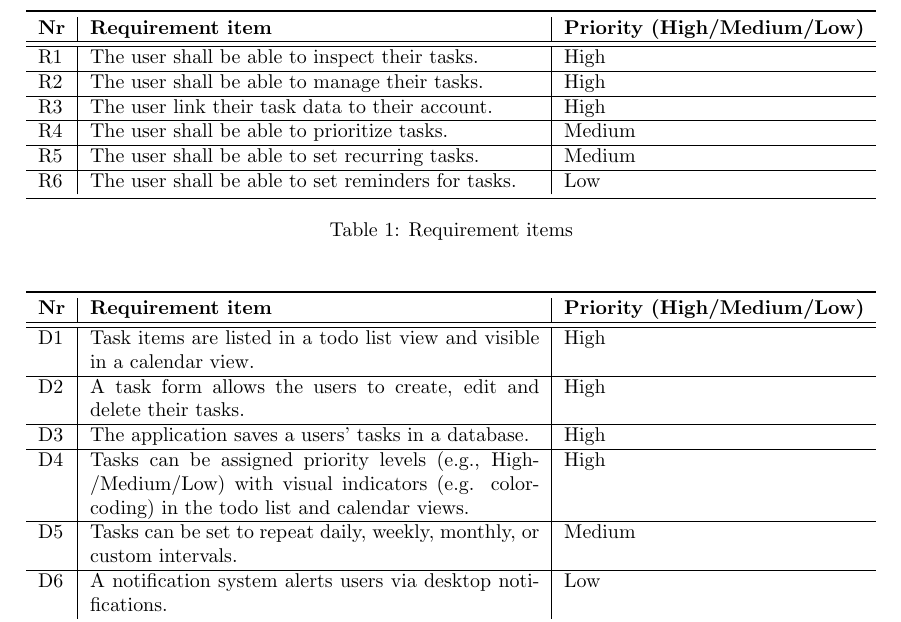
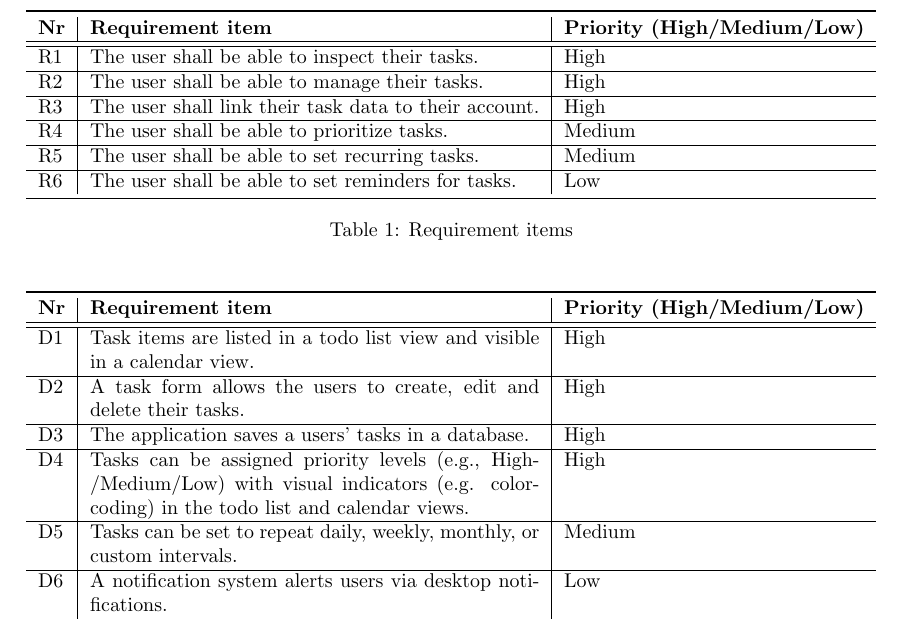
Before and after one commit to b3h3m0th/pineapple-planner, a LaTeX paper (Documentation/project_idea_vt_25_tasks_report/main.tex): part of page 7 of 9, cut so that both start at the same text. Compiled offline with pdfLaTeX.

Commit message:
vault backup: 2025-02-06 11:50:40

```diff
--- a/Documentation/project_idea_vt_25_tasks_report/main.tex
+++ b/Documentation/project_idea_vt_25_tasks_report/main.tex
@@ -156,19 +156,19 @@ Clearly explaining data usage and providing simple consent options will reinforc
   \centering
   \begin{tabularx}{\textwidth}{l|X|l}
     \toprule
-    \textbf{Nr} & \textbf{Requirement item}                          & \textbf{Priority (High/Medium/Low)} \\
+    \textbf{Nr} & \textbf{Requirement item}                             & \textbf{Priority (High/Medium/Low)} \\
     \hline\hline
-    R1          & The user shall be able to inspect their tasks.     & High                                \\
+    R1          & The user shall be able to inspect their tasks.        & High                                \\
     \hline
-    R2          & The user shall be able to manage their tasks.      & High                                \\
+    R2          & The user shall be able to manage their tasks.         & High                                \\
     \hline
-    R3          & The user link their task data to their account.    & High                                \\
+    R3          & The user shall link their task data to their account. & High                                \\
     \hline
-    R4          & The user shall be able to prioritize tasks.        & Medium                              \\
+    R4          & The user shall be able to prioritize tasks.           & Medium                              \\
     \hline
-    R5          & The user shall be able to set recurring tasks.     & Medium                              \\
+    R5          & The user shall be able to set recurring tasks.        & Medium                              \\
     \hline
-    R6          & The user shall be able to set reminders for tasks. & Low                                 \\
+    R6          & The user shall be able to set reminders for tasks.    & Low                                 \\
     \bottomrule
   \end{tabularx}
   \caption{Requirement items}
```
Also changed, not shown: Documentation/project_idea_vt_25_tasks_report/main.pdf, Documentation/project_idea_vt_25_tasks_report/main.tex (2 more changed lines), 3 other files.
